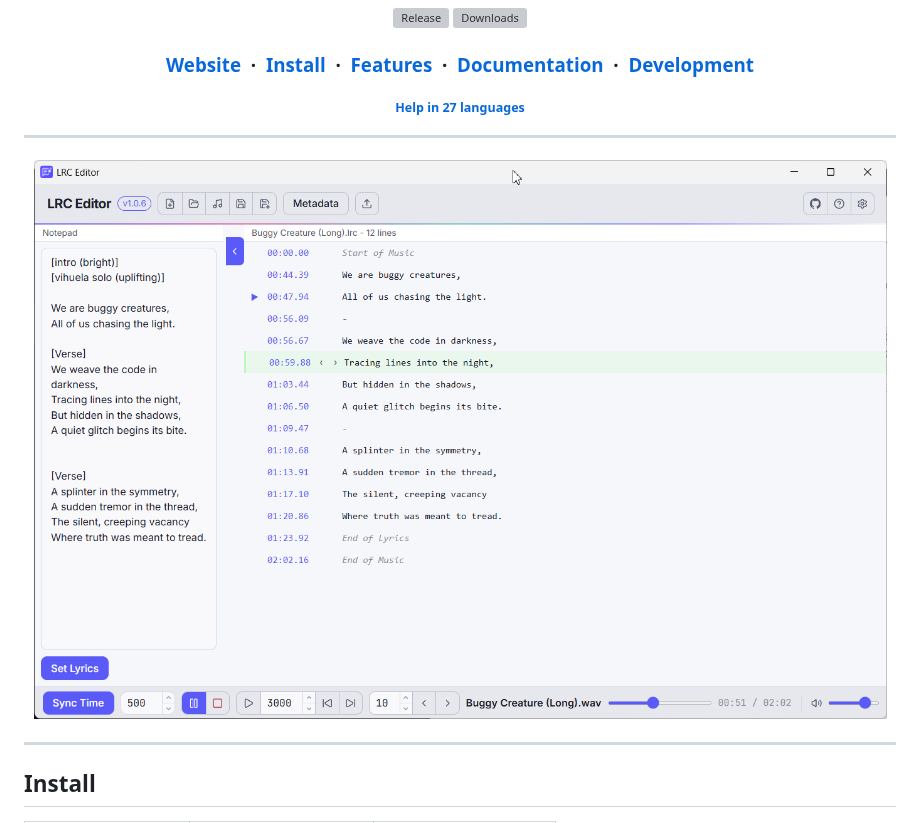
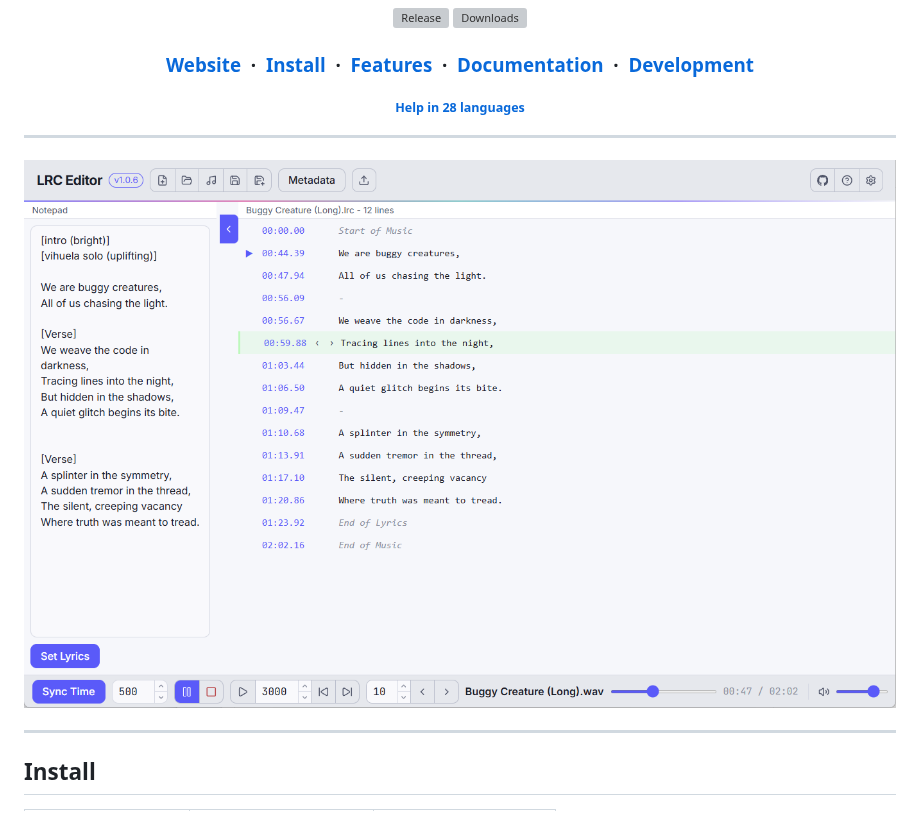
Before and after one commit to yaiol/lrc-editor, a Markdown page: README.md, the part around the change. Rendered like a GitHub page; pictures changed too: docs/assets/hero.png; grey boxes are pictures that could not be loaded.

Commit message:
2026-08-27 - Update README.md, hero.png

```diff
--- a/README.md
+++ b/README.md
@@ -31,7 +31,7 @@
 </h3>
 
 <div align="center">
-  <sub><a href="https://apps.yaiol.com/en/p/lrc-editor/help/"><b>Help in 27 languages</b></a></sub>
+  <sub><a href="https://apps.yaiol.com/en/p/lrc-editor/help/"><b>Help in 28 languages</b></a></sub>
 </div>
 
 <!-- /readme:nav -->
```
